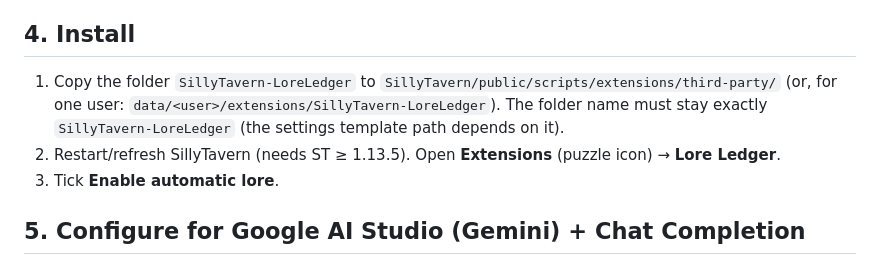
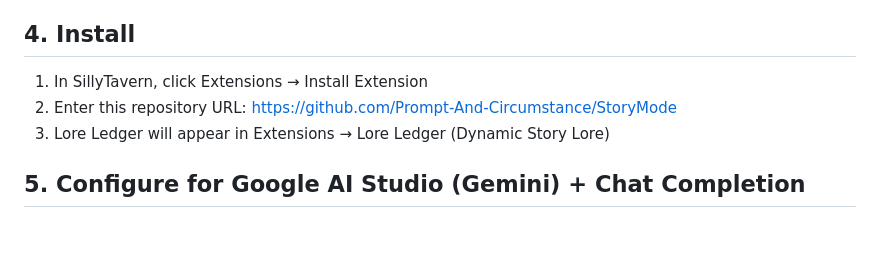
Before and after one commit to RogerAllenDu/Lore-Ledger, a Markdown page: README.md, the part around the change. Drawn GitHub-style; blank space fills up the shorter version.

```diff
--- a/README.md
+++ b/README.md
@@ -75,11 +75,10 @@ slot exists, so if the chat already uses another Chat Lorebook, add the dynamic
 
 ## 4. Install
 
-1. Copy the folder `SillyTavern-LoreLedger` to `SillyTavern/public/scripts/extensions/third-party/`
-   (or, for one user: `data/<user>/extensions/SillyTavern-LoreLedger`). The folder name must stay exactly
-   `SillyTavern-LoreLedger` (the settings template path depends on it).
-2. Restart/refresh SillyTavern (needs ST ≥ 1.13.5). Open **Extensions** (puzzle icon) → **Lore Ledger**.
-3. Tick **Enable automatic lore**.
+1. In SillyTavern, click Extensions → Install Extension
+2. Enter this repository URL:
+   [https://github.com/Prompt-And-Circumstance/StoryMode](https://github.com/RogerAllenDu/SillyTavern-LoreLedger)
+3. Lore Ledger will appear in Extensions → Lore Ledger (Dynamic Story Lore)
 
 ## 5. Configure for Google AI Studio (Gemini) + Chat Completion
 
```
